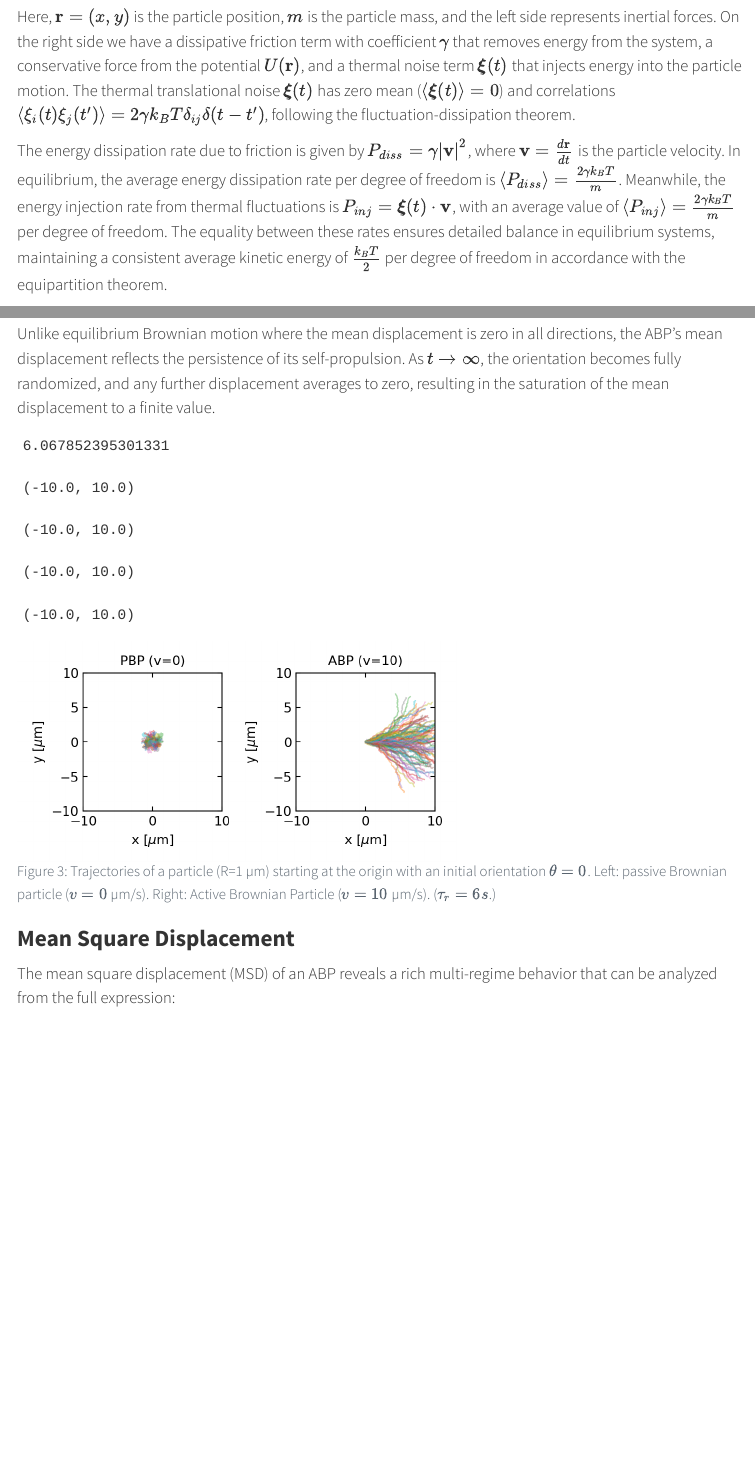
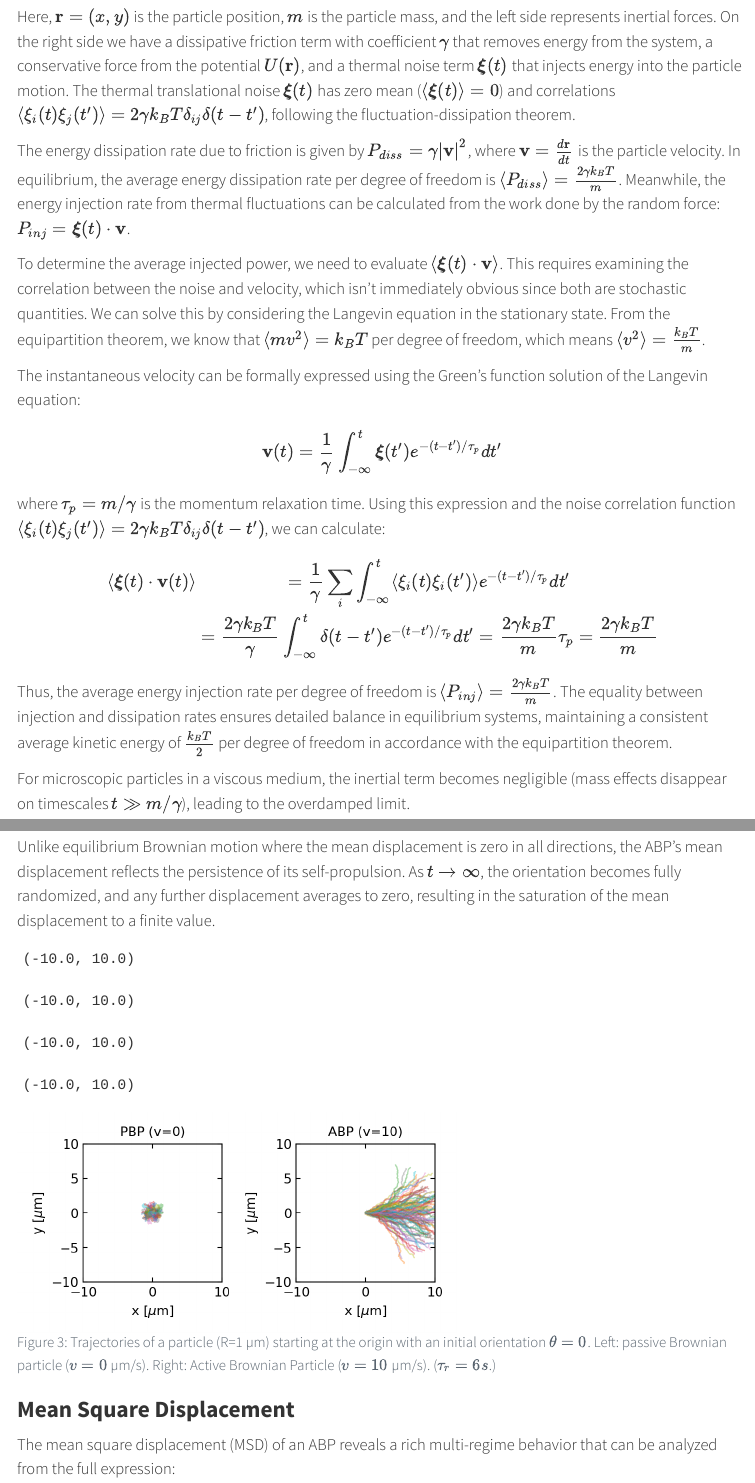
Before and after one commit to fcichos/AM25, a Quarto document (lecture03/lecture03.qmd): the page in a window 1100 px wide, from 10340 px down, and a second part further down, joined at a grey line. Rendered offline with R 4.5, knitr and Pandoc in place of Quarto, with nearby package versions; menus at the side of the page are left out; long lines of code are wrapped.

Commit message:
update lecture 3

```diff
--- a/lecture03/lecture03.qmd
+++ b/lecture03/lecture03.qmd
@@ -357,7 +357,22 @@ $$m\frac{d^2\mathbf{r}}{dt^2} = \underbrace{-\gamma\frac{d\mathbf{r}}{dt}}_{\tex
 
 Here, $\mathbf{r}=(x,y)$ is the particle position, $m$ is the particle mass, and the left side represents inertial forces. On the right side we have a dissipative friction term with coefficient $\gamma$ that removes energy from the system, a conservative force from the potential $U(\mathbf{r})$, and a thermal noise term $\boldsymbol{\xi}(t)$ that injects energy into the particle motion. The thermal translational noise $\boldsymbol{\xi}(t)$ has zero mean ($\langle\boldsymbol{\xi}(t)\rangle = 0$) and correlations $\langle\xi_i(t)\xi_j(t')\rangle = 2\gamma k_B T \delta_{ij}\delta(t-t')$, following the fluctuation-dissipation theorem.
 
-The energy dissipation rate due to friction is given by $P_{diss} = \gamma|\mathbf{v}|^2$, where $\mathbf{v}=\frac{d\mathbf{r}}{dt}$ is the particle velocity. In equilibrium, the average energy dissipation rate per degree of freedom is $\langle P_{diss} \rangle = \frac{2\gamma k_B T}{m}$. Meanwhile, the energy injection rate from thermal fluctuations is $P_{inj} = \boldsymbol{\xi}(t) \cdot \mathbf{v}$, with an average value of $\langle P_{inj} \rangle = \frac{2\gamma k_B T}{m}$ per degree of freedom. The equality between these rates ensures detailed balance in equilibrium systems, maintaining a consistent average kinetic energy of $\frac{k_B T}{2}$ per degree of freedom in accordance with the equipartition theorem.
+The energy dissipation rate due to friction is given by $P_{diss} = \gamma|\mathbf{v}|^2$, where $\mathbf{v}=\frac{d\mathbf{r}}{dt}$ is the particle velocity. In equilibrium, the average energy dissipation rate per degree of freedom is $\langle P_{diss} \rangle = \frac{2\gamma k_B T}{m}$. Meanwhile, the energy injection rate from thermal fluctuations can be calculated from the work done by the random force: $P_{inj} = \boldsymbol{\xi}(t) \cdot \mathbf{v}$.
+
+To determine the average injected power, we need to evaluate $\langle \boldsymbol{\xi}(t) \cdot \mathbf{v} \rangle$. This requires examining the correlation between the noise and velocity, which isn't immediately obvious since both are stochastic quantities. We can solve this by considering the Langevin equation in the stationary state. From the equipartition theorem, we know that $\langle mv^2 \rangle = k_B T$ per degree of freedom, which means $\langle v^2 \rangle = \frac{k_B T}{m}$.
+
+The instantaneous velocity can be formally expressed using the Green's function solution of the Langevin equation:
+
+$$\mathbf{v}(t) = \frac{1}{\gamma}\int_{-\infty}^{t} \boldsymbol{\xi}(t') e^{-(t-t')/\tau_p} dt'$$
+
+where $\tau_p = m/\gamma$ is the momentum relaxation time. Using this expression and the noise correlation function $\langle \xi_i(t) \xi_j(t') \rangle = 2\gamma k_B T \delta_{ij}\delta(t-t')$, we can calculate:
+
+\begin{eqnarray}
+\langle \boldsymbol{\xi}(t) \cdot \mathbf{v}(t) \rangle &= \frac{1}{\gamma}\sum_i\int_{-\infty}^{t} \langle \xi_i(t)\xi_i(t') \rangle e^{-(t-t')/\tau_p} dt' \\
+&= \frac{2\gamma k_B T}{\gamma} \int_{-\infty}^{t} \delta(t-t') e^{-(t-t')/\tau_p} dt' = \frac{2\gamma k_B T}{m} \tau_p = \frac{2\gamma k_B T}{m}
+\end{eqnarray}
+
+Thus, the average energy injection rate per degree of freedom is $\langle P_{inj} \rangle = \frac{2\gamma k_B T}{m}$. The equality between injection and dissipation rates ensures detailed balance in equilibrium systems, maintaining a consistent average kinetic energy of $\frac{k_B T}{2}$ per degree of freedom in accordance with the equipartition theorem.
 
 For microscopic particles in a viscous medium, the inertial term becomes negligible (mass effects disappear on timescales $t \gg m/\gamma$), leading to the overdamped limit.
 
@@ -443,7 +458,7 @@ R=1e-6
 D=D_T(1e-3,R)*1e12   # µm^2/s diffusion coefficient
 Dr=D_R(1e-3,R)   #  rad^2/s rotational diffusion
 N=100 # number of steps
-print(1/Dr)
+
 # Create figure with two subplots side by side
 fig, (ax1, ax2) = plt.subplots(1, 2, figsize=get_size(12,6))
 
```
Also changed, not shown: 2 other files.
